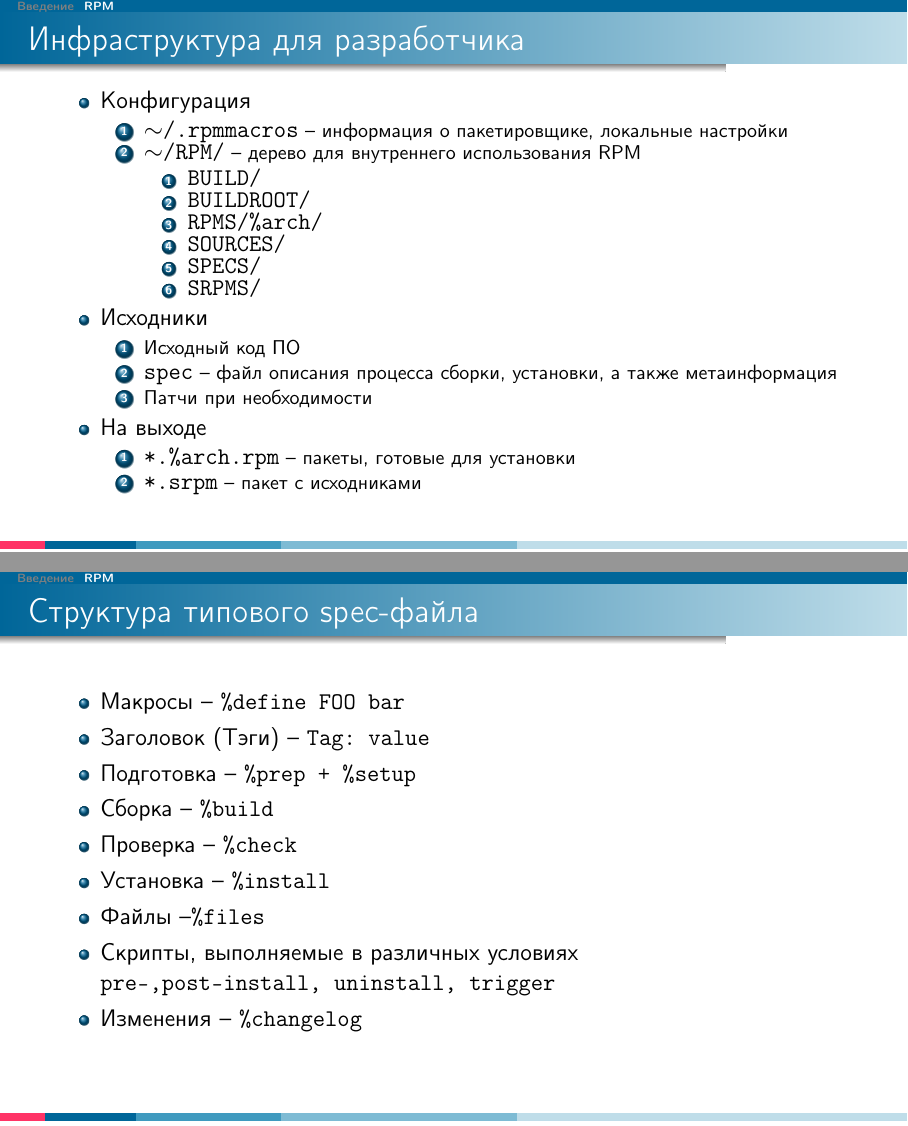
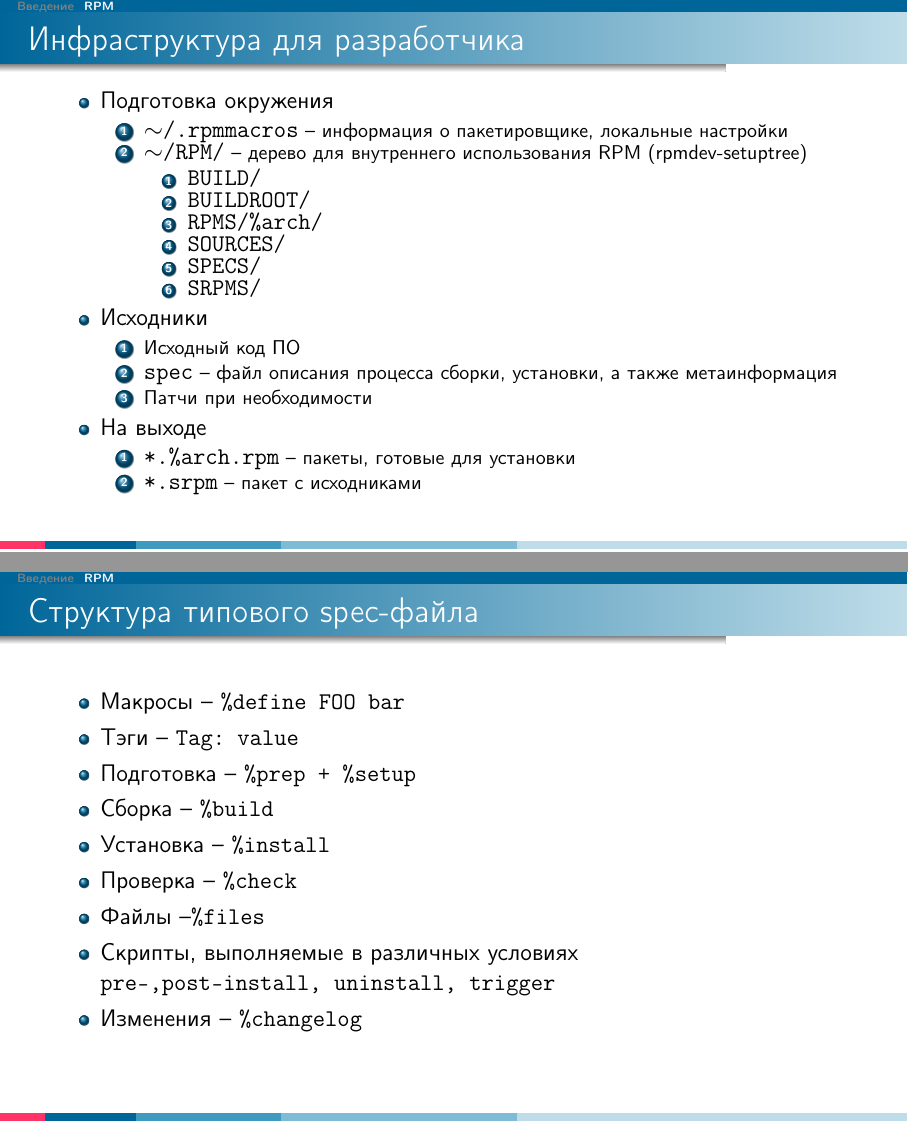
Before and after one commit to MinskLUG/linux_courses, a LaTeX poster (epam/Presentation/19-packaging.tex, which reads slides/packaging/rpm_syntax.tex): pages 8 and 9 of 15, joined at a grey line. Compiled offline with pdfLaTeX.

Commit message:
Additional fixes.

```diff
--- a/slides/packaging/rpm_syntax.tex
+++ b/slides/packaging/rpm_syntax.tex
@@ -4,10 +4,10 @@
 	\frametitle{Инфраструктура для разработчика}
 
 	\begin{itemize}
-		\item Конфигурация
+		\item Подготовка окружения
 			\begin{enumerate}
 				\item {\tt ~/.rpmmacros} -- информация о пакетировщике, локальные настройки
-				\item {\tt ~/RPM/} -- дерево для внутреннего использования RPM
+				\item {\tt ~/RPM/} -- дерево для внутреннего использования RPM (rpmdev-setuptree)
 					\begin{enumerate}
 						\item {\tt BUILD/}
 						\item {\tt BUILDROOT/}
@@ -39,11 +39,11 @@
 
 	\begin{itemize}
 		\item Макросы -- {\tt \%define FOO bar}
-		\item Заголовок (Тэги) -- {\tt Tag: value}
+		\item Тэги -- {\tt Tag: value}
 		\item Подготовка -- {\tt \%prep + \%setup}
 		\item Сборка -- {\tt \%build}
+		\item Установка -- {\tt \%install}
 		\item Проверка -- {\tt \%check}
-		\item Установка -- {\tt \%install}
 		\item Файлы --{\tt \%files}
 		\item Скрипты, выполняемые в различных условиях\\
 			{\tt pre-,post-install, uninstall, trigger}
```
Also changed, not shown: slides/packaging/rpm_syntax.tex (6 more changed lines).
